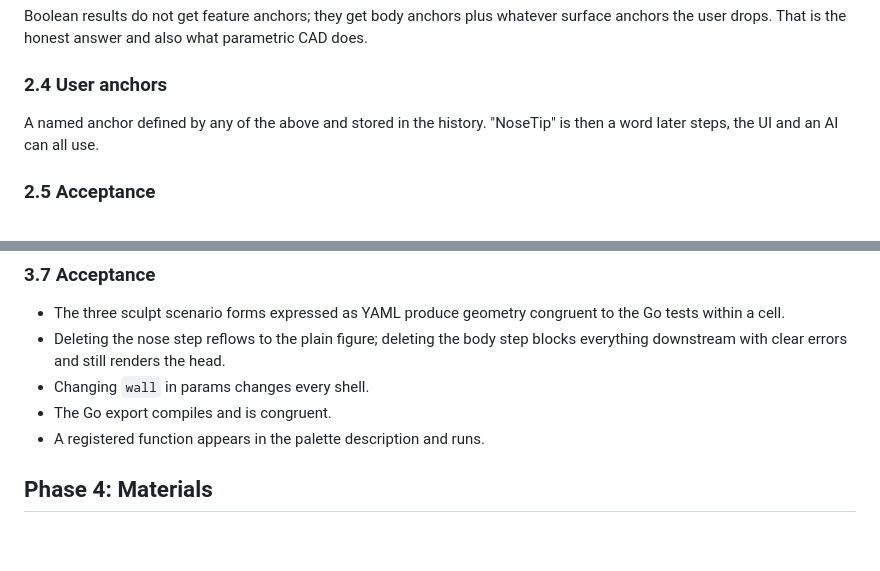
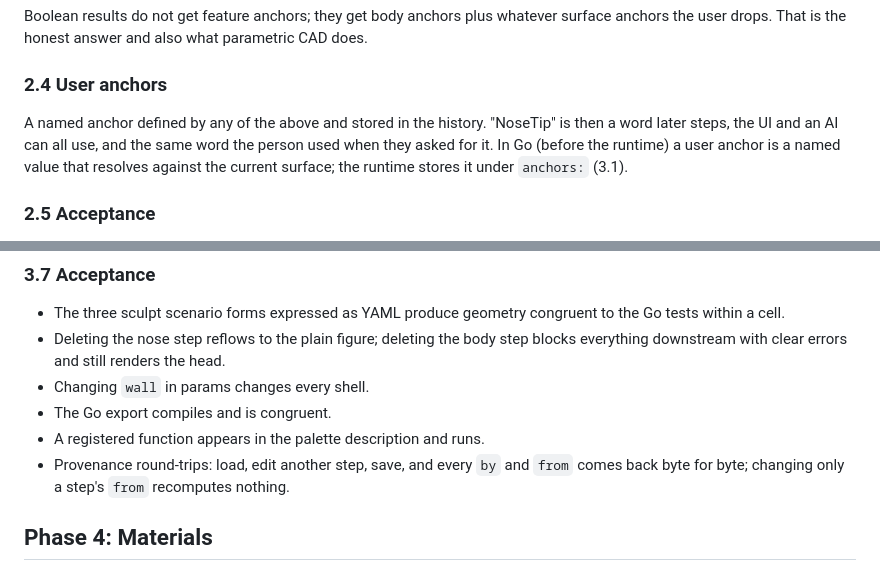
Before and after one commit to snowbldr/fluent-sdfx, a Markdown page: meta/sculpt-cad-build-plan.md, 2 parts joined by grey strips. GitHub-like rendering; blank space fills up the shorter version.

```diff
--- a/meta/sculpt-cad-build-plan.md
+++ b/meta/sculpt-cad-build-plan.md
@@ -145,7 +153,10 @@ also what parametric CAD does.
 ### 2.4 User anchors
 
 A named anchor defined by any of the above and stored in the history.
-"NoseTip" is then a word later steps, the UI and an AI can all use.
+"NoseTip" is then a word later steps, the UI and an AI can all use, and
+the same word the person used when they asked for it. In Go (before the
+runtime) a user anchor is a named value that resolves against the current
+surface; the runtime stores it under `anchors:` (3.1).
 
 ### 2.5 Acceptance
 
@@ -267,6 +290,9 @@ also what the bench and an AI will call.
 - Changing `wall` in params changes every shell.
 - The Go export compiles and is congruent.
 - A registered function appears in the palette description and runs.
+- Provenance round-trips: load, edit another step, save, and every `by`
+  and `from` comes back byte for byte; changing only a step's `from`
+  recomputes nothing.
 
 ## Phase 4: Materials
 
```
Also changed, not shown: other parts of meta/sculpt-cad-build-plan.md (+41 -26 lines).
